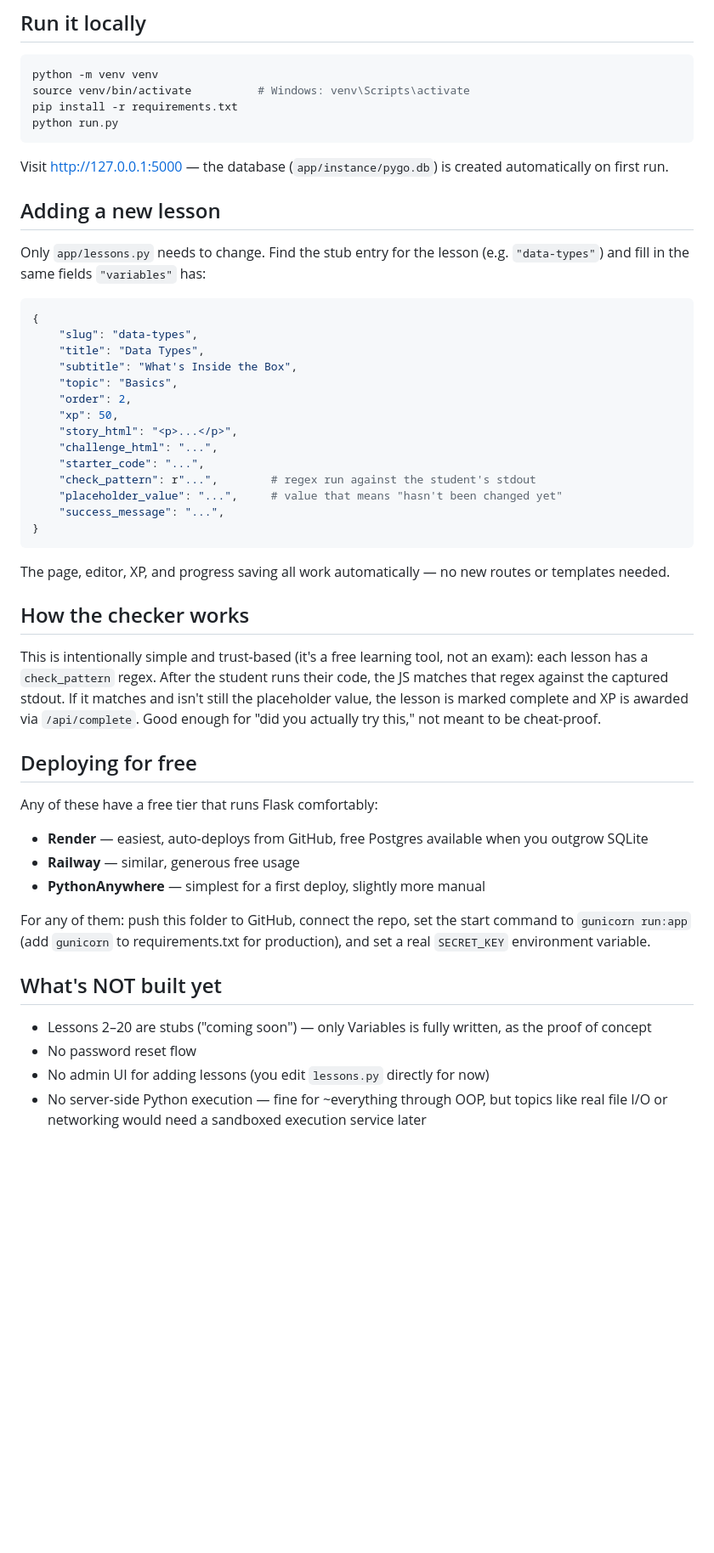
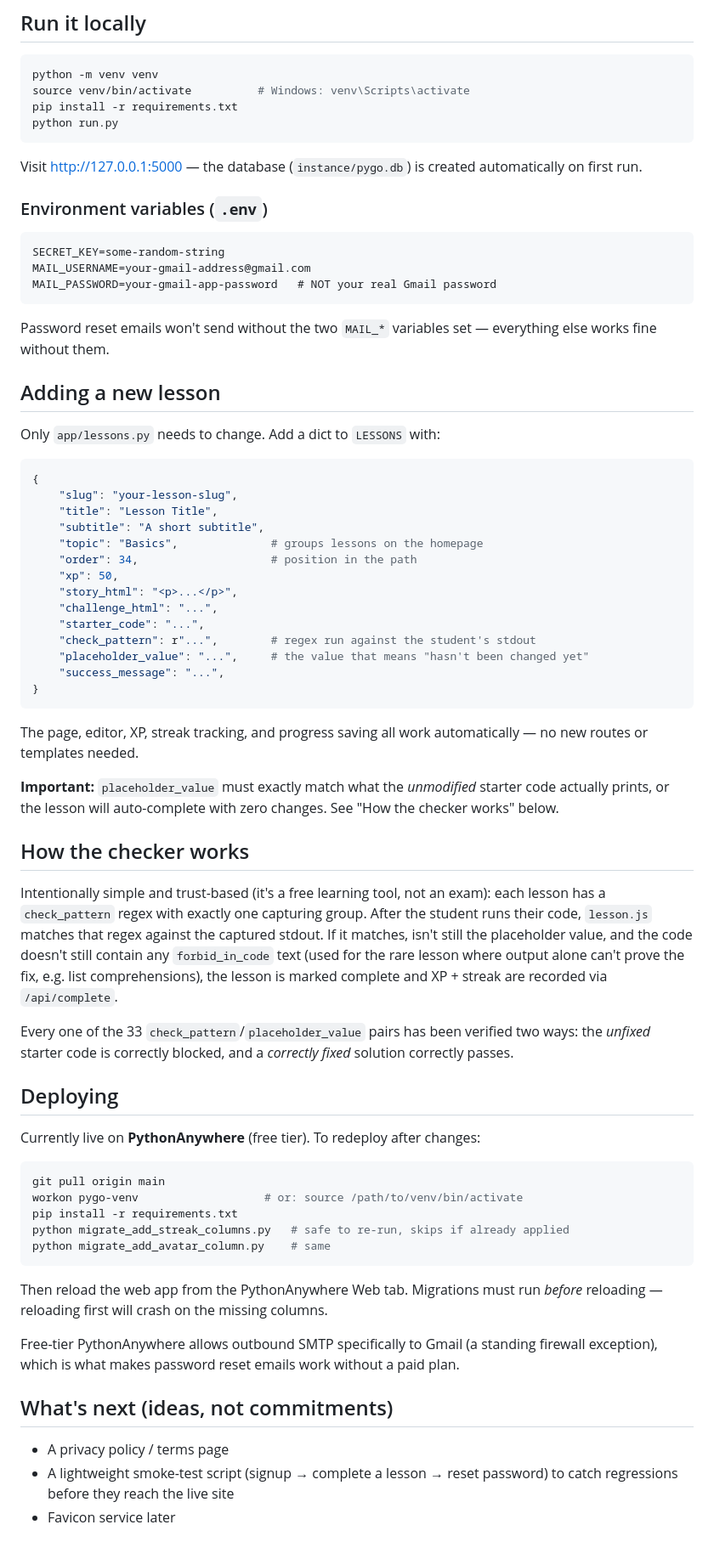
Before and after one commit to shrutijagadale0725-rgb/PYGO, a Markdown page: README.md, the part around one of its changes. Shown at 85% size. GitHub-like rendering; blank space fills up the shorter version.

Commit message:
Revise README for clarity and additional features
Updated README with enhanced descriptions, features, and project structure details.

````diff
--- a/README.md
+++ b/README.md
@@ -45,62 +76,85 @@ pip install -r requirements.txt
 python run.py
 ```
 
-Visit http://127.0.0.1:5000 — the database (`app/instance/pygo.db`) is
-created automatically on first run.
+Visit http://127.0.0.1:5000 — the database (`instance/pygo.db`) is created
+automatically on first run.
+
+### Environment variables (`.env`)
+
+```
+SECRET_KEY=some-random-string
+MAIL_USERNAME=your-gmail-address@gmail.com
+MAIL_PASSWORD=your-gmail-app-password   # NOT your real Gmail password
+```
+
+Password reset emails won't send without the two `MAIL_*` variables set —
+everything else works fine without them.
 
 ## Adding a new lesson
 
-Only `app/lessons.py` needs to change. Find the stub entry for the lesson
-(e.g. `"data-types"`) and fill in the same fields `"variables"` has:
+Only `app/lessons.py` needs to change. Add a dict to `LESSONS` with:
 
 ```python
 {
-    "slug": "data-types",
-    "title": "Data Types",
-    "subtitle": "What's Inside the Box",
-    "topic": "Basics",
-    "order": 2,
+    "slug": "your-lesson-slug",
+    "title": "Lesson Title",
+    "subtitle": "A short subtitle",
+    "topic": "Basics",              # groups lessons on the homepage
+    "order": 34,                    # position in the path
     "xp": 50,
     "story_html": "<p>...</p>",
     "challenge_html": "...",
     "starter_code": "...",
     "check_pattern": r"...",        # regex run against the student's stdout
-    "placeholder_value": "...",     # value that means "hasn't been changed yet"
+    "placeholder_value": "...",     # the value that means "hasn't been changed yet"
     "success_message": "...",
 }
 ```
 
-The page, editor, XP, and progress saving all work automatically — no new
-routes or templates needed.
+The page, editor, XP, streak tracking, and progress saving all work
+automatically — no new routes or templates needed.
+
+**Important:** `placeholder_value` must exactly match what the *unmodified*
+starter code actually prints, or the lesson will auto-complete with zero
+changes. See "How the checker works" below.
 
 ## How the checker works
 
-This is intentionally simple and trust-based (it's a free learning tool, not
-an exam): each lesson has a `check_pattern` regex. After the student runs
-their code, the JS matches that regex against the captured stdout. If it
-matches and isn't still the placeholder value, the lesson is marked complete
-and XP is awarded via `/api/complete`. Good enough for "did you actually try
-this," not meant to be cheat-proof.
+Intentionally simple and trust-based (it's a free learning tool, not an
+exam): each lesson has a `check_pattern` regex with exactly one capturing
+group. After the student runs their code, `lesson.js` matches that regex
+against the captured stdout. If it matches, isn't still the placeholder
+value, and the code doesn't still contain any `forbid_in_code` text (used
+for the rare lesson where output alone can't prove the fix, e.g. list
+comprehensions), the lesson is marked complete and XP + streak are recorded
+via `/api/complete`.
 
-## Deploying for free
+Every one of the 33 `check_pattern`/`placeholder_value` pairs has been
+verified two ways: the *unfixed* starter code is correctly blocked, and a
+*correctly fixed* solution correctly passes.
 
-Any of these have a free tier that runs Flask comfortably:
+## Deploying
 
-- **Render** — easiest, auto-deploys from GitHub, free Postgres available
-  when you outgrow SQLite
-- **Railway** — similar, generous free usage
-- **PythonAnywhere** — simplest for a first deploy, slightly more manual
+Currently live on **PythonAnywhere** (free tier). To redeploy after changes:
 
-For any of them: push this folder to GitHub, connect the repo, set the start
-command to `gunicorn run:app` (add `gunicorn` to requirements.txt for
-production), and set a real `SECRET_KEY` environment variable.
+```bash
+git pull origin main
+workon pygo-venv                   # or: source /path/to/venv/bin/activate
+pip install -r requirements.txt
+python migrate_add_streak_columns.py   # safe to re-run, skips if already applied
+python migrate_add_avatar_column.py    # same
+```
+Then reload the web app from the PythonAnywhere Web tab. Migrations must run
+*before* reloading — reloading first will crash on the missing columns.
 
-## What's NOT built yet
+Free-tier PythonAnywhere allows outbound SMTP specifically to Gmail (a
+standing firewall exception), which is what makes password reset emails work
+without a paid plan.
 
-- Lessons 2–20 are stubs ("coming soon") — only Variables is fully written,
-  as the proof of concept
-- No password reset flow
-- No admin UI for adding lessons (you edit `lessons.py` directly for now)
-- No server-side Python execution — fine for ~everything through OOP, but
-  topics like real file I/O or networking would need a sandboxed execution
+## What's next (ideas, not commitments)
+
+- A privacy policy / terms page
+- A lightweight smoke-test script (signup → complete a lesson → reset
+  password) to catch regressions before they reach the live site
+- Favicon
   service later
````
Also changed, not shown: other parts of README.md (+52 -21 lines).
